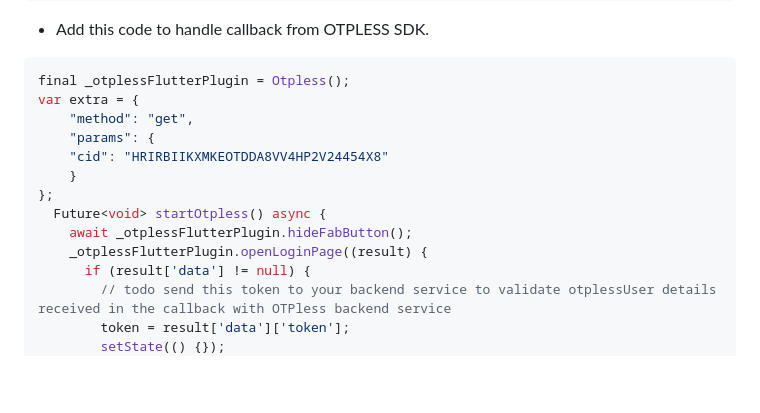
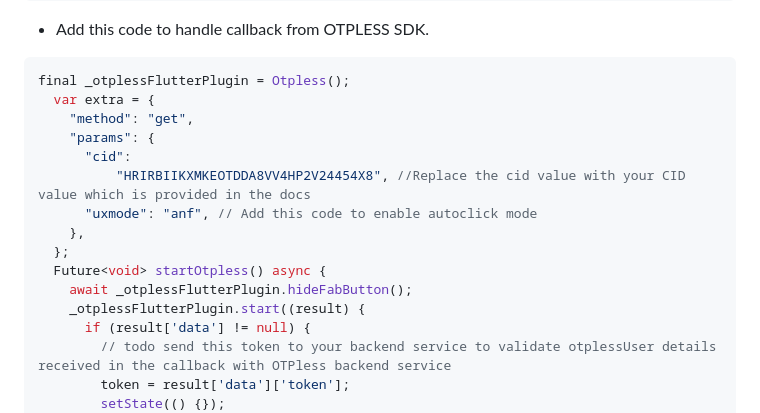
Before and after one commit to devbathaniotpless/otpless-flutter-demo, a Markdown page: README.md, the part around the change. GitHub-like rendering; blank space fills up the shorter version.

Commit message:
update: readme updated for autoclick

````diff
--- a/README.md
+++ b/README.md
@@ -121,15 +121,17 @@ import 'package:otpless_flutter/otpless_flutter.dart';
 
 ```dart
 final _otplessFlutterPlugin = Otpless();
-var extra = {
-	"method": "get",
-	"params": {
-	"cid": "HRIRBIIKXMKEOTDDA8VV4HP2V24454X8"
-	}
-};
+  var extra = {
+    "method": "get",
+    "params": {
+      "cid":
+          "HRIRBIIKXMKEOTDDA8VV4HP2V24454X8", //Replace the cid value with your CID value which is provided in the docs
+      "uxmode": "anf", // Add this code to enable autoclick mode
+    },
+  };
   Future<void> startOtpless() async {
     await _otplessFlutterPlugin.hideFabButton();
-    _otplessFlutterPlugin.openLoginPage((result) {
+    _otplessFlutterPlugin.start((result) {
       if (result['data'] != null) {
         // todo send this token to your backend service to validate otplessUser details received in the callback with OTPless backend service
         token = result['data']['token'];
````
